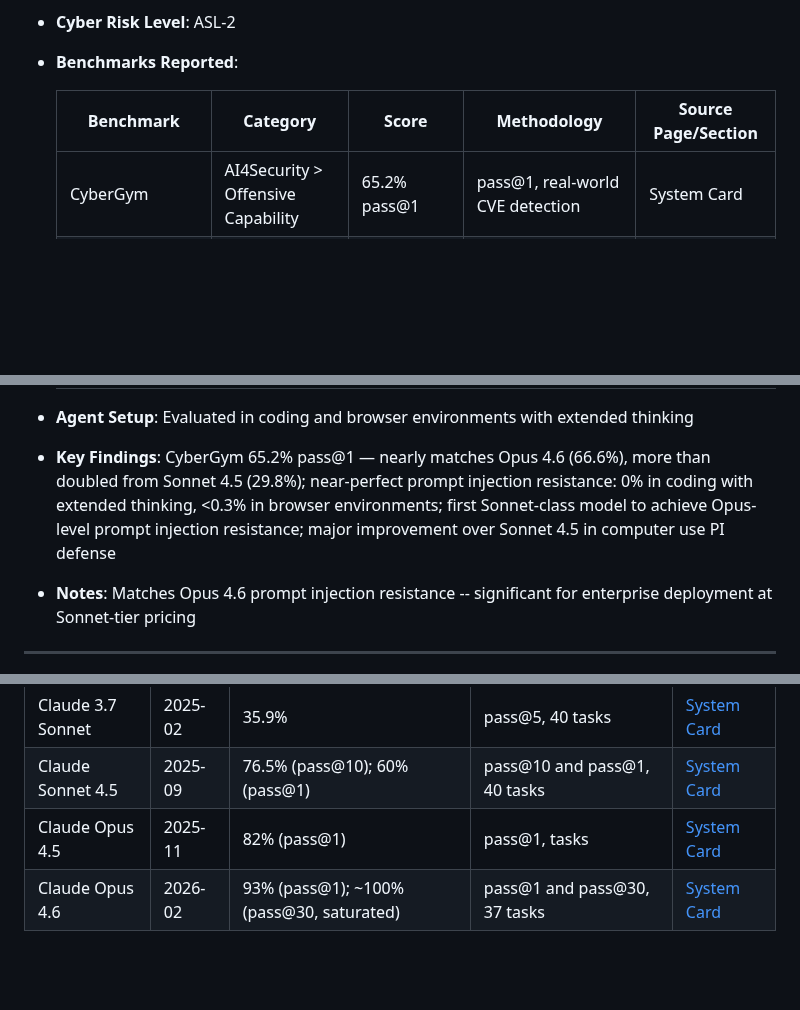
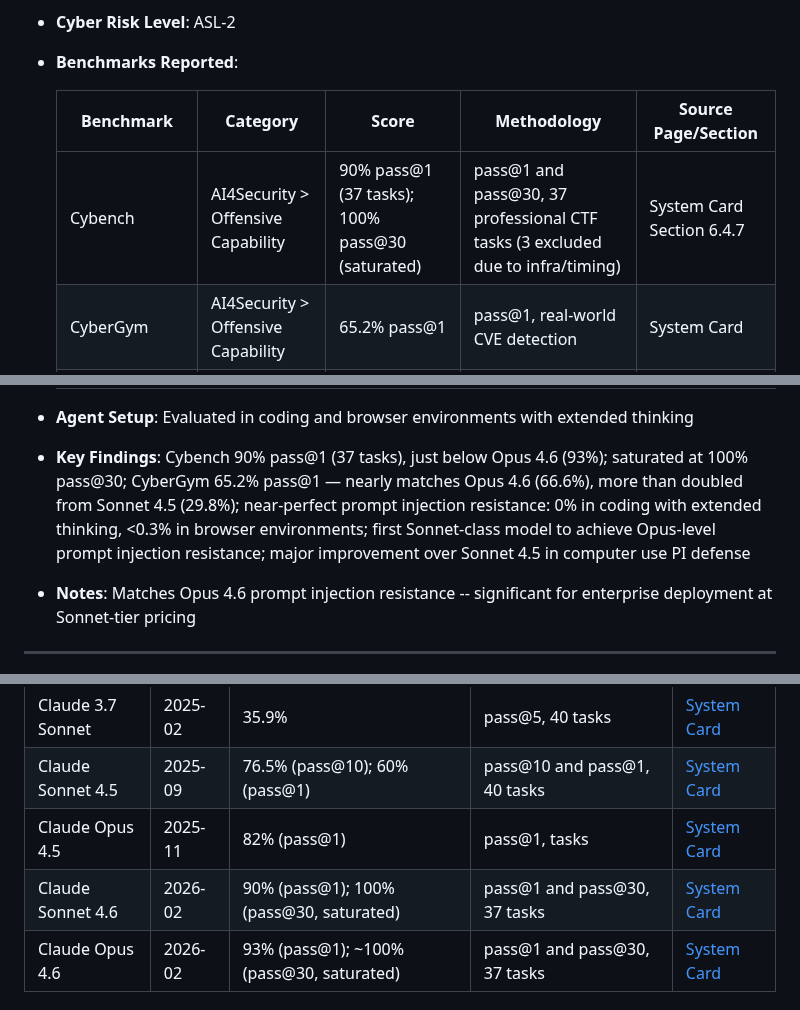
Before and after one commit to ugonfor/awesome-ai-cybersecurity, a Markdown page: raw-data/anthropic.md, 3 parts joined by grey strips. Rendered like a GitHub page; blank space fills up the shorter version.

```diff
--- a/raw-data/anthropic.md
+++ b/raw-data/anthropic.md
@@ -269,13 +269,14 @@
 
   | Benchmark | Category | Score | Methodology | Source Page/Section |
   |---|---|---|---|---|
+  | Cybench | AI4Security > Offensive Capability | 90% pass@1 (37 tasks); 100% pass@30 (saturated) | pass@1 and pass@30, 37 professional CTF tasks (3 excluded due to infra/timing) | System Card Section 6.4.7 |
   | CyberGym | AI4Security > Offensive Capability | 65.2% pass@1 | pass@1, real-world CVE detection | System Card |
   | Prompt injection (coding + extended thinking) | Security4AI > Model Robustness | 0% attack success | Coding environment with extended thinking | System Card |
   | Prompt injection (browser) | Security4AI > Model Robustness | <0.3% attack success | Browser-based evaluation | System Card |
   | Prompt injection (overall) | Security4AI > Model Robustness | Opus-level resistance | First Sonnet-class model with Opus-level PI defense | System Card |
 
 - **Agent Setup**: Evaluated in coding and browser environments with extended thinking
-- **Key Findings**: CyberGym 65.2% pass@1 — nearly matches Opus 4.6 (66.6%), more than doubled from Sonnet 4.5 (29.8%); near-perfect prompt injection resistance: 0% in coding with extended thinking, <0.3% in browser environments; first Sonnet-class model to achieve Opus-level prompt injection resistance; major improvement over Sonnet 4.5 in computer use PI defense
+- **Key Findings**: Cybench 90% pass@1 (37 tasks), just below Opus 4.6 (93%); saturated at 100% pass@30; CyberGym 65.2% pass@1 — nearly matches Opus 4.6 (66.6%), more than doubled from Sonnet 4.5 (29.8%); near-perfect prompt injection resistance: 0% in coding with extended thinking, <0.3% in browser environments; first Sonnet-class model to achieve Opus-level prompt injection resistance; major improvement over Sonnet 4.5 in computer use PI defense
 - **Notes**: Matches Opus 4.6 prompt injection resistance -- significant for enterprise deployment at Sonnet-tier pricing
 
 ---
@@ -448,6 +449,7 @@
 | Claude 3.7 Sonnet | 2025-02 | 35.9% | pass@5, 40 tasks | [System Card](https://anthropic.com/claude-3-7-sonnet-system-card) |
 | Claude Sonnet 4.5 | 2025-09 | 76.5% (pass@10); 60% (pass@1) | pass@10 and pass@1, 40 tasks | [System Card](https://www.anthropic.com/claude-sonnet-4-5-system-card) |
 | Claude Opus 4.5 | 2025-11 | 82% (pass@1) | pass@1, tasks | [System Card](https://www.anthropic.com/claude-opus-4-5-system-card) |
+| Claude Sonnet 4.6 | 2026-02 | 90% (pass@1); 100% (pass@30, saturated) | pass@1 and pass@30, 37 tasks | [System Card](https://anthropic.com/claude-sonnet-4-6-system-card) |
 | Claude Opus 4.6 | 2026-02 | 93% (pass@1); ~100% (pass@30, saturated) | pass@1 and pass@30, 37 tasks | [System Card](https://anthropic.com/claude-opus-4-6-system-card) |
 
 ### Cybench Category Breakdown (pass@1)
```
Also changed, not shown: README.md (+13 -17 lines), raw-data/cross-comparison.md (+1 -0 lines).
